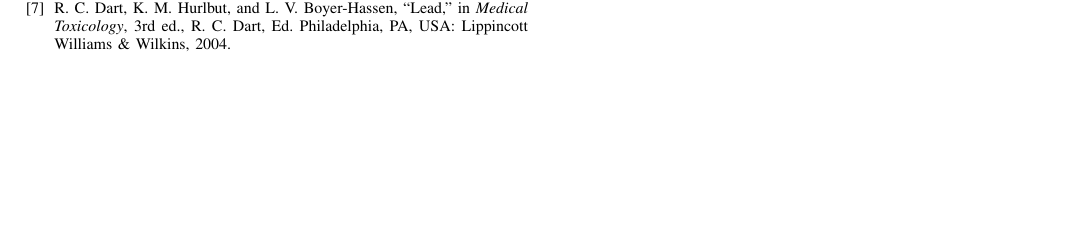
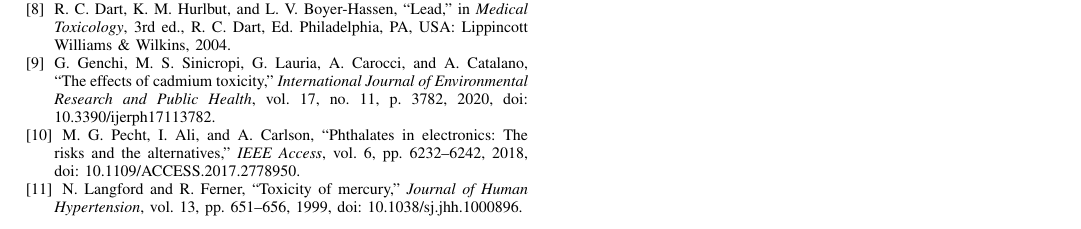
Before and after one commit to ARTHURVANBELLE/Toxicity_of_Electronic_SoA, a LaTeX paper (Toxicity_of_Electronics_SoA.tex): part of page 2 of 2, cut so that both start at the same text, the shorter picture padded with empty space. The pictures show the PDF file Toxicity_of_Electronics_SoA.pdf that the author committed with the source.

Commit message:
Found sources about toxicity of all listed chemicals

```diff
--- a/Toxicity_of_Electronics_SoA.tex
+++ b/Toxicity_of_Electronics_SoA.tex
@@ -670,8 +676,26 @@
 \bibitem{Wadi1999}
 S.~Wadi and G.~Ahmad, ``Effects of lead on the male reproductive system in mice,'' \emph{Journal of Toxicology and Environmental Health, Part A}, vol.~56, pp.~513--521, 1999, doi: 10.1080/009841099157953.
 
+\bibitem{Gillis2012}
+B.~S.~Gillis, Z.~Arbieva, and I.~M.~Gavin, ``Analysis of lead toxicity in human cells,'' \emph{BMC Genomics}, vol.~13, no.~344, 2012, doi: 10.1186/1471-2164-13-344.
+
+\bibitem{EU_RoHS_Amendment}
+European Commission, ``Commission Delegated Directive (EU) 2015/863 of 31 March 2015 amending Annex~II to Directive 2011/65/EU on the restriction of the use of certain hazardous substances in electrical and electronic equipment,'' \emph{Official Journal of the European Union}, 2015.
+
 \bibitem{Dart2004}
 R.~C.~Dart, K.~M.~Hurlbut, and L.~V.~Boyer-Hassen, ``Lead,'' in \emph{Medical Toxicology}, 3rd~ed., R.~C.~Dart, Ed. Philadelphia, PA, USA: Lippincott Williams \& Wilkins, 2004.
+
+% Cadmium sources
+\bibitem{Genchi2020}
+G.~Genchi, M.~S.~Sinicropi, G.~Lauria, A.~Carocci, and A.~Catalano, ``The effects of cadmium toxicity,'' \emph{International Journal of Environmental Research and Public Health}, vol.~17, no.~11, p.~3782, 2020, doi: 10.3390/ijerph17113782.
+
+% Phtalates sources
+\bibitem{Pecht2018}
+M.~G.~Pecht, I.~Ali, and A.~Carlson, ``Phthalates in electronics: The risks and the alternatives,'' \emph{IEEE Access}, vol.~6, pp.~6232--6242, 2018, doi: 10.1109/ACCESS.2017.2778950.
+
+% Mercury sources
+\bibitem{Langford1999}
+N.~Langford and R.~Ferner, ``Toxicity of mercury,'' \emph{Journal of Human Hypertension}, vol.~13, pp.~651--656, 1999, doi: 10.1038/sj.jhh.1000896.
 
 \end{thebibliography}
 
```
Also changed, not shown: Toxicity_of_Electronics_SoA.pdf, Toxicity_of_Electronics_SoA.tex (20 more changed lines), 4 other files.
